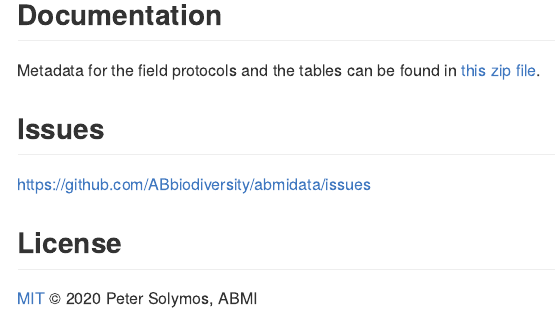
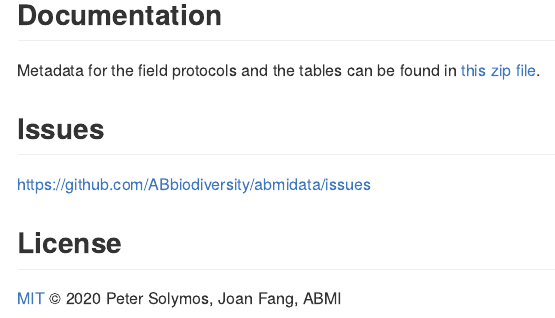
Before and after one commit to ABbiodiversity/abmidata, an R Markdown document (README.Rmd): the page in a window 1100 px wide, from 1860 px down. The pictures show the output file README.md that the author committed with the source, drawn offline in the style of GitHub.

Commit message:
Update License

```diff
--- a/README.Rmd
+++ b/README.Rmd
@@ -66,4 +66,4 @@ in [this zip file](https://github.com/ABbiodiversity/abmidata/raw/master/metadat
 
 ## License
 
-[MIT](LICENSE) © 2020 Peter Solymos, ABMI
+[MIT](LICENSE) © 2020 Peter Solymos, Joan Fang, ABMI
```
Also changed, not shown: README.md, docs/pkgdown.yml, 3 other files.
